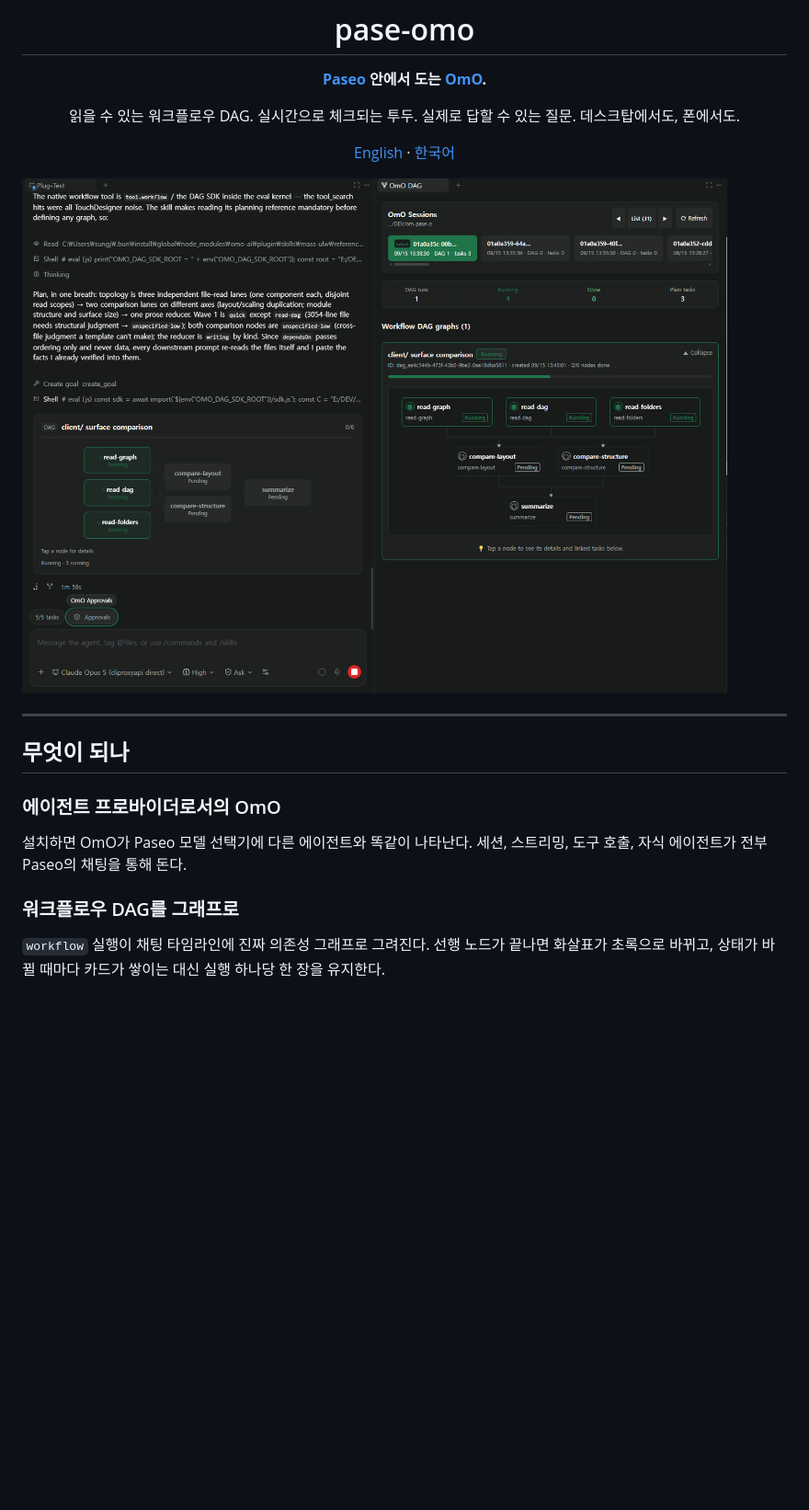
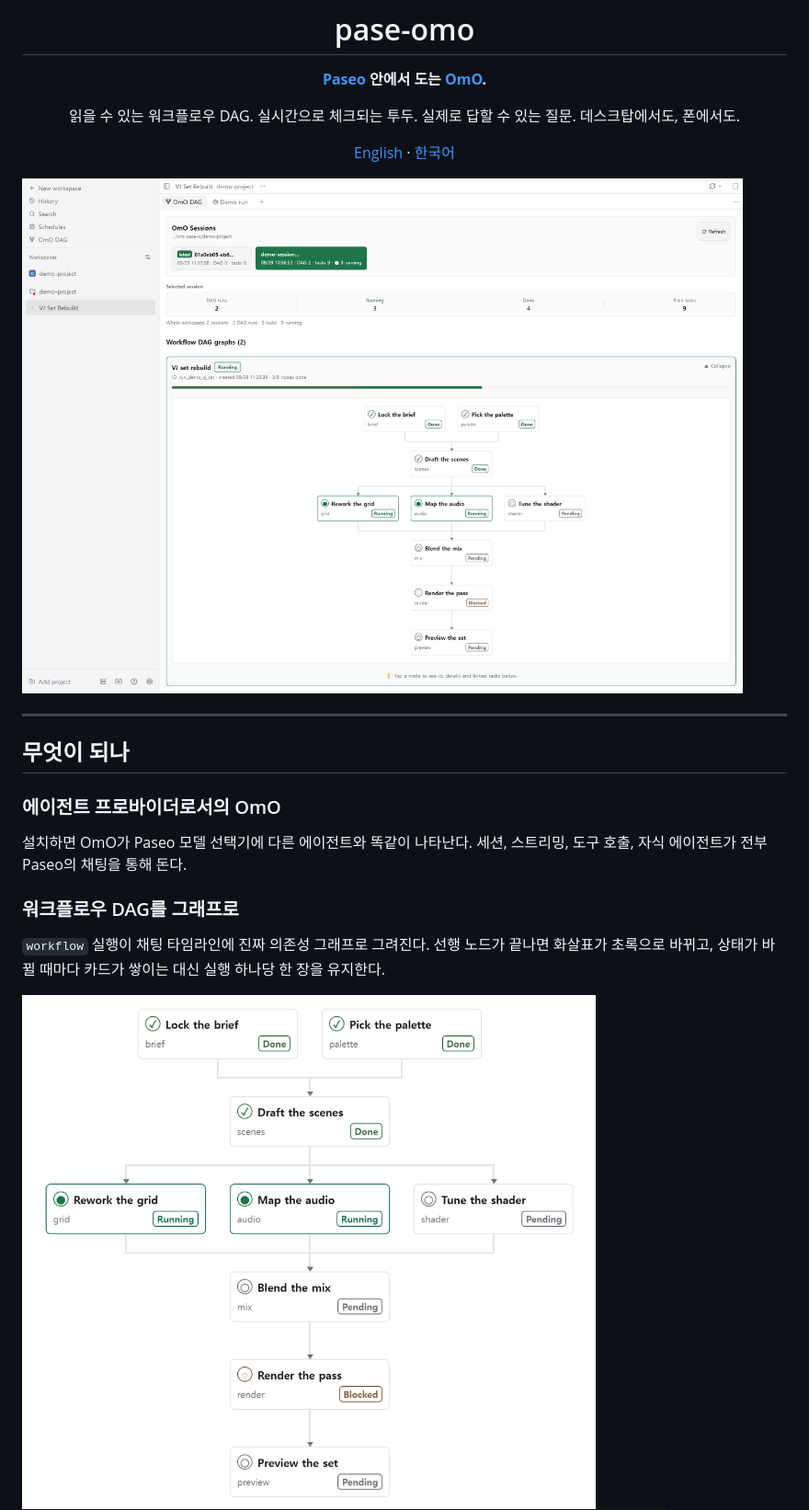
Before and after one commit to Hakubisual/pase-omo, a Markdown page: README.ko.md, the part around one of its changes. Shown at 92% size. GitHub-like rendering; pictures changed too: docs/images/dag-graph.png (added), docs/images/hero.png; blank space fills up the shorter version.

```diff
--- a/README.ko.md
+++ b/README.ko.md
@@ -27,6 +27,8 @@
 `workflow` 실행이 채팅 타임라인에 진짜 의존성 그래프로 그려진다. 선행 노드가 끝나면
 화살표가 초록으로 바뀌고, 상태가 바뀔 때마다 카드가 쌓이는 대신 실행 하나당 한 장을
 유지한다.
+
+<img src="docs/images/dag-graph.png" width="800" alt="9노드 워크플로우 DAG — 네 개 레이어, 완료 3개·실행 중 2개·차단 1개·대기 3개">
 
 <img src="docs/images/chat-dag-card.png" width="700" alt="채팅 타임라인의 DAG 카드">
 
```
Also changed, not shown: other parts of README.ko.md (+1 -1 lines), README.md (+4 -2 lines), docs/images/node-detail.png.
